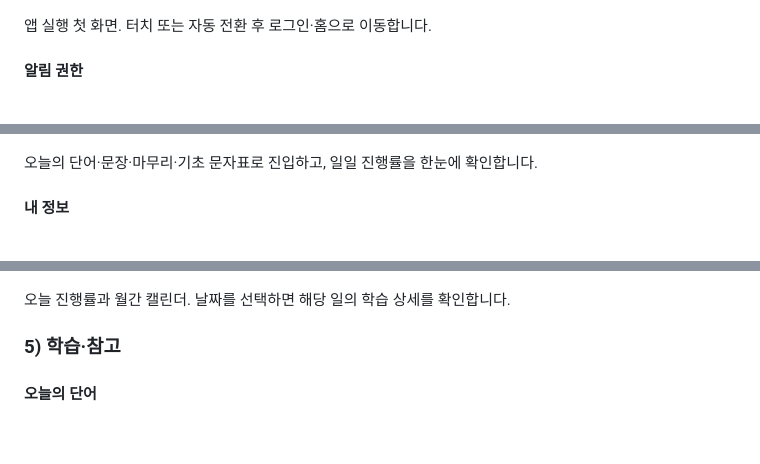
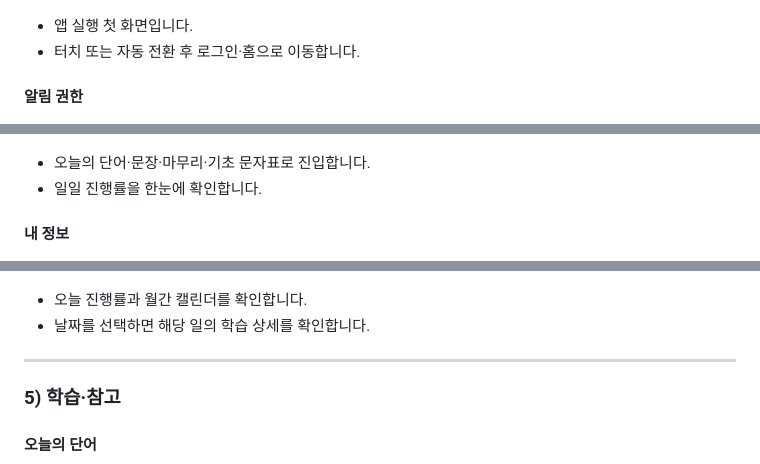
Before and after one commit to qjatjr48724/todays-language, a Markdown page: README.md, 3 parts joined by grey strips. GitHub-like rendering; blank space fills up the shorter version.

```diff
--- a/README.md
+++ b/README.md
@@ -54,7 +57,8 @@
   <img src="docs/images/screens/첫화면.PNG" width="240" alt="첫 화면" />
 </p>
 
-앱 실행 첫 화면. 터치 또는 자동 전환 후 로그인·홈으로 이동합니다.
+- 앱 실행 첫 화면입니다.
+- 터치 또는 자동 전환 후 로그인·홈으로 이동합니다.
 
 #### 알림 권한
 
@@ -109,7 +136,8 @@
   <img src="docs/images/screens/홈화면.PNG" width="240" alt="홈" />
 </p>
 
-오늘의 단어·문장·마무리·기초 문자표로 진입하고, 일일 진행률을 한눈에 확인합니다.
+- 오늘의 단어·문장·마무리·기초 문자표로 진입합니다.
+- 일일 진행률을 한눈에 확인합니다.
 
 #### 내 정보
 
@@ -136,7 +166,10 @@
   <img src="docs/images/screens/진행률-날짜클릭.PNG" width="240" alt="진행률 날짜 상세" />
 </p>
 
-오늘 진행률과 월간 캘린더. 날짜를 선택하면 해당 일의 학습 상세를 확인합니다.
+- 오늘 진행률과 월간 캘린더를 확인합니다.
+- 날짜를 선택하면 해당 일의 학습 상세를 확인합니다.
+
+---
 
 ### 5) 학습·참고
 
```
Also changed, not shown: other parts of README.md (+48 -15 lines), docs/images/screens/이메일 회원가입.PNG (added).
